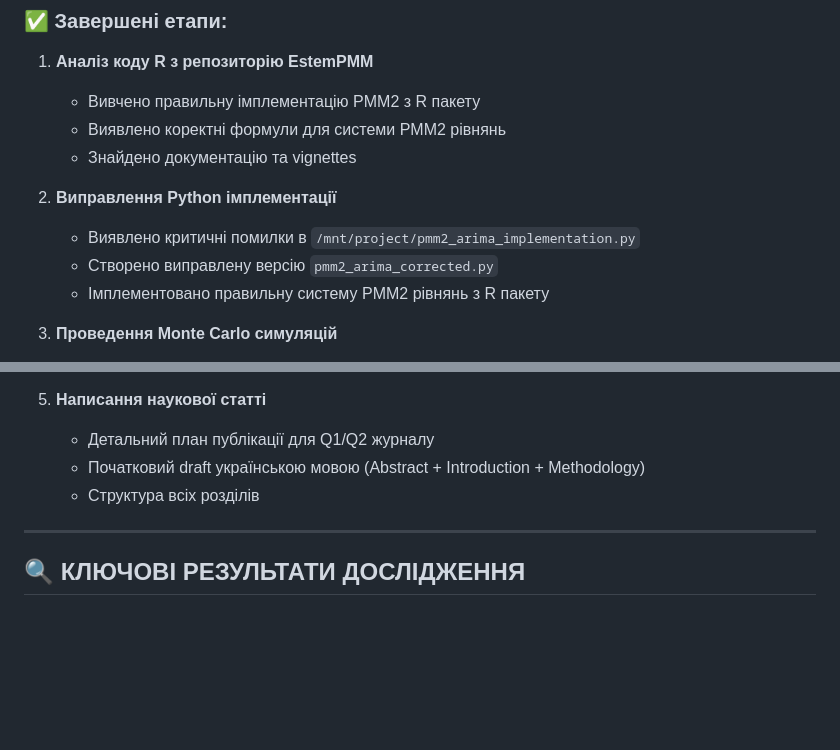
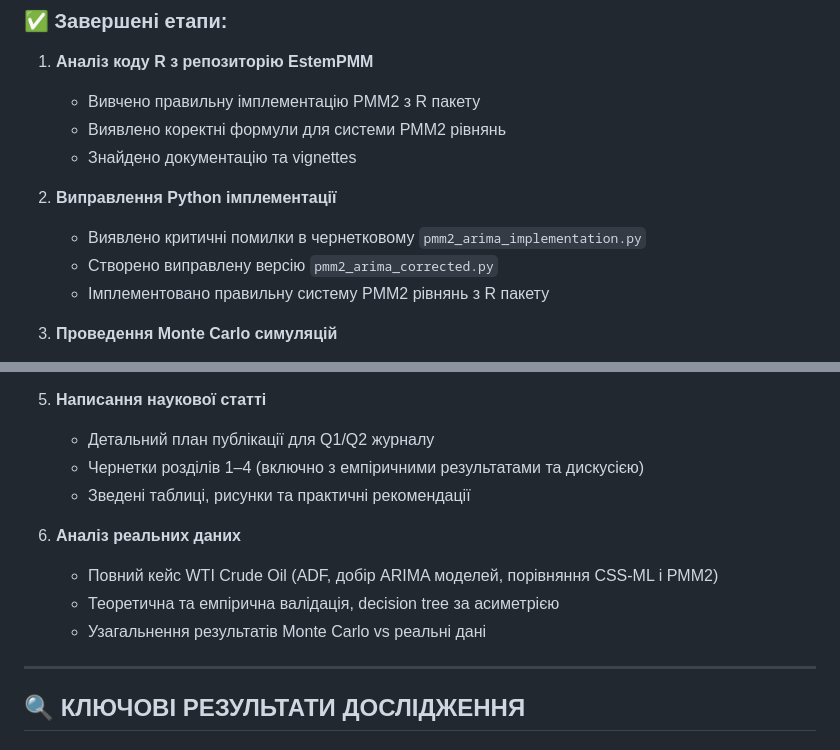
Before and after one commit to SZabolotnii/PMM2-ARIMA, a Markdown page: Articles/README_SUMMARY.md, 2 parts joined by grey strips. GitHub-like rendering; blank space fills up the shorter version.

```diff
--- a/Articles/README_SUMMARY.md
+++ b/Articles/README_SUMMARY.md
@@ -16,7 +16,7 @@
    - Знайдено документацію та vignettes
 
 2. **Виправлення Python імплементації**
-   - Виявлено критичні помилки в `/mnt/project/pmm2_arima_implementation.py`
+   - Виявлено критичні помилки в чернетковому `pmm2_arima_implementation.py`
    - Створено виправлену версію `pmm2_arima_corrected.py`
    - Імплементовано правильну систему PMM2 рівнянь з R пакету
 
@@ -33,8 +33,13 @@
 
 5. **Написання наукової статті**
    - Детальний план публікації для Q1/Q2 журналу
-   - Початковий draft українською мовою (Abstract + Introduction + Methodology)
-   - Структура всіх розділів
+   - Чернетки розділів 1–4 (включно з емпіричними результатами та дискусією)
+   - Зведені таблиці, рисунки та практичні рекомендації
+
+6. **Аналіз реальних даних**
+   - Повний кейс WTI Crude Oil (ADF, добір ARIMA моделей, порівняння CSS-ML і PMM2)
+   - Теоретична та емпірична валідація, decision tree за асиметрією
+   - Узагальнення результатів Monte Carlo vs реальні дані
 
 ---
 
```
Also changed, not shown: other parts of Articles/README_SUMMARY.md (+46 -34 lines).
